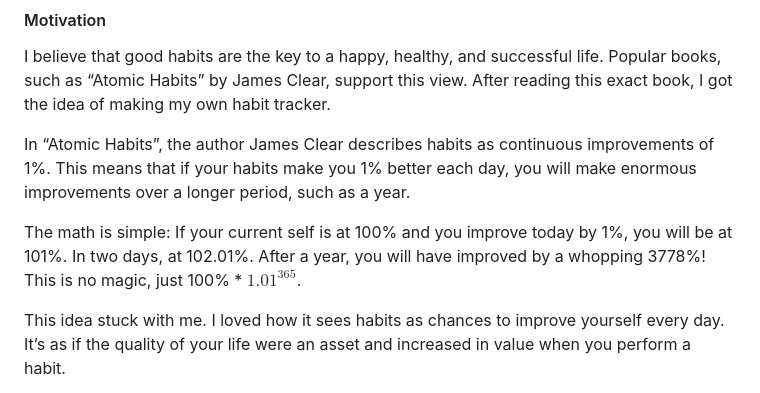
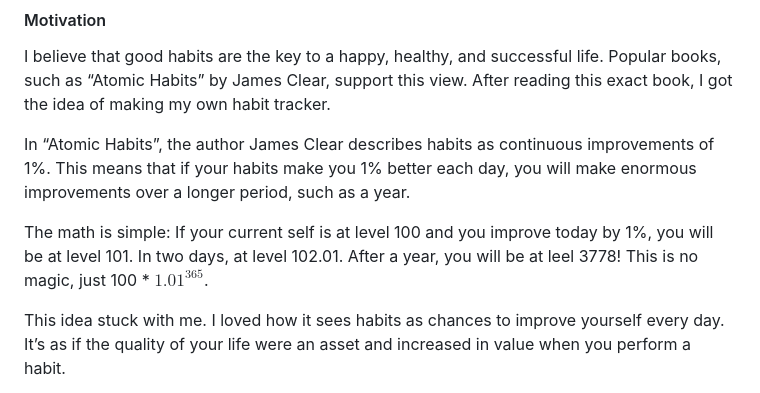
Before and after one commit to lior-acqu/exchange-traded-habits, a Markdown page: README.md, the part around the change printed below. Rendered like a GitHub page.

```diff
--- a/README.md
+++ b/README.md
@@ -15,7 +15,7 @@ I believe that good habits are the key to a happy, healthy, and successful life.
 
 In “Atomic Habits”, the author James Clear describes habits as continuous improvements of 1%. This means that if your habits make you 1% better each day, you will make enormous improvements over a longer period, such as a year.
 
-The math is simple: If your current self is at 100% and you improve today by 1%, you will be at 101%. In two days, at 102.01%. After a year, you will have improved by a whopping 3778%! This is no magic, just 100% * $1.01^{365}$.
+The math is simple: If your current self is at level 100 and you improve today by 1%, you will be at level 101. In two days, at level 102.01. After a year, you will be at leel 3778! This is no magic, just 100 * $1.01^{365}$.
 
 This idea stuck with me. I loved how it sees habits as chances to improve yourself every day. It’s as if the quality of your life were an asset and increased in value when you perform a habit.
 
```
Also changed, not shown: other parts of README.md (+1 -1 lines).
